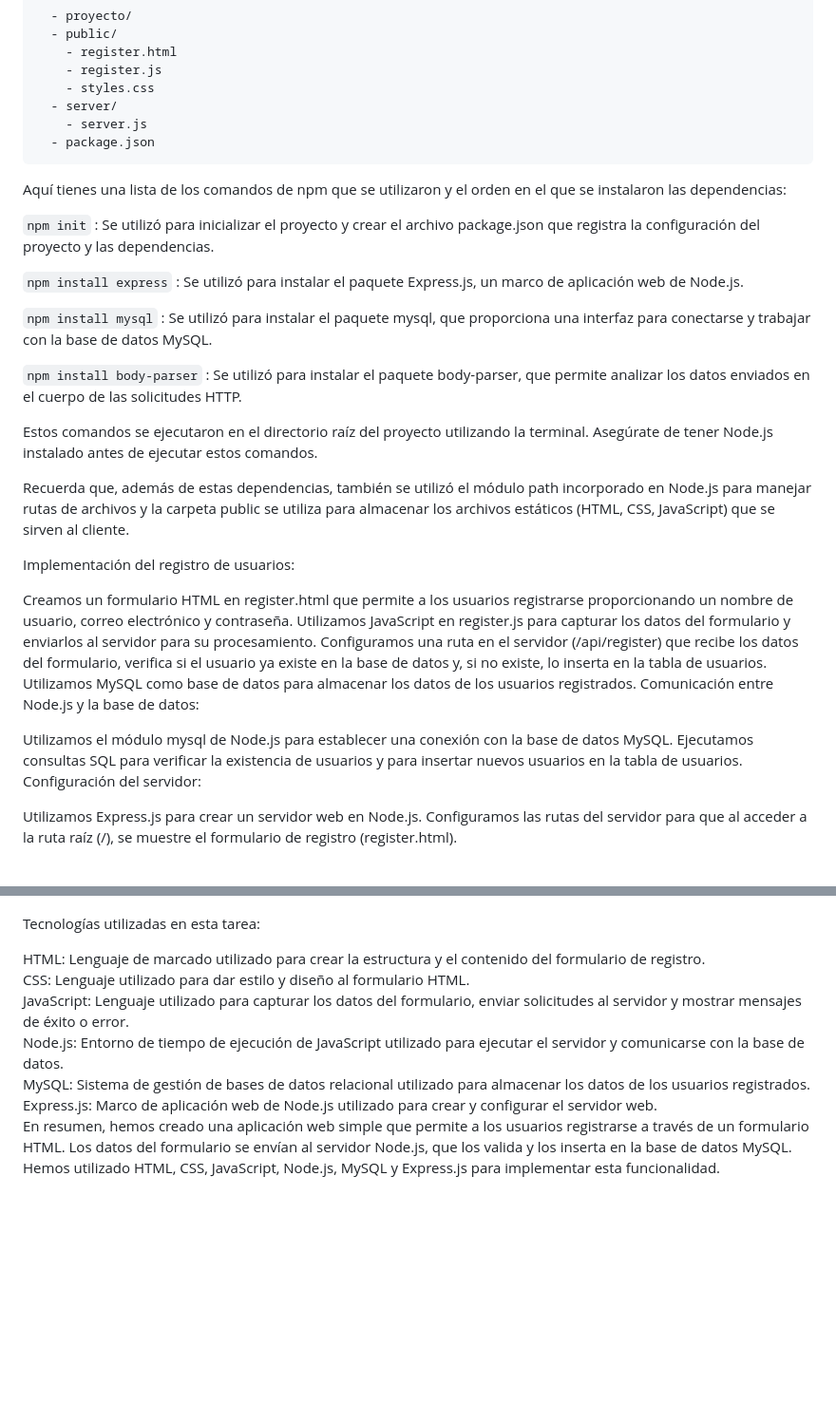
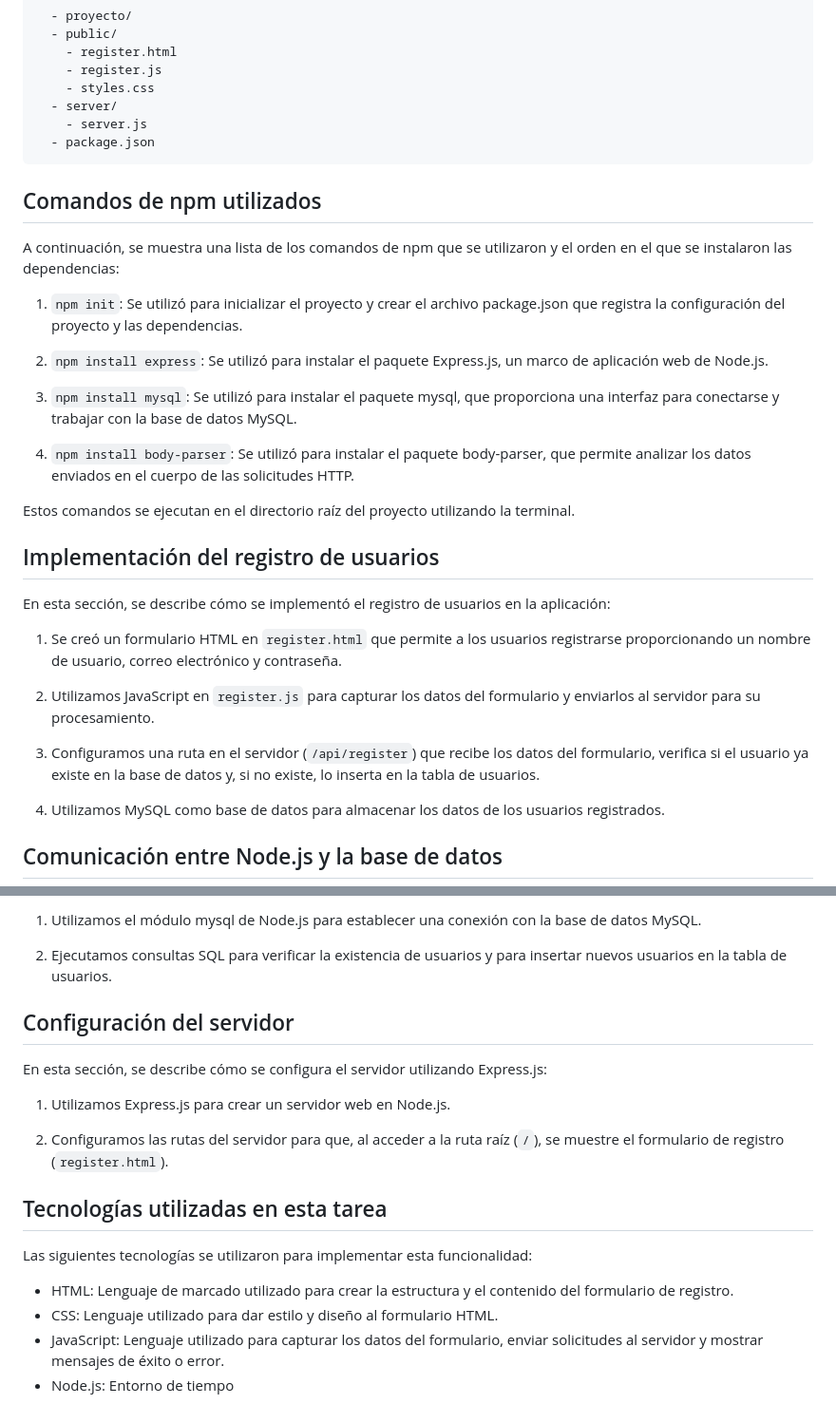
Before and after one commit to MiguelMurrugarraTorres/learning_path, a Markdown page: LABCODE_Proyecto/README.md, 2 parts joined by grey strips. Shown at 95% size. Rendered like a GitHub page; blank space fills up the shorter version.

```diff
--- a/LABCODE_Proyecto/README.md
+++ b/LABCODE_Proyecto/README.md
@@ -22,36 +22,32 @@ Antes de comenzar, asegúrate de tener Node.js y MySQL instalados en tu máquina
 
   </pre>
 
-Aquí tienes una lista de los comandos de npm que se utilizaron y el orden en el que se instalaron las dependencias:
 
-`npm init` :  Se utilizó para inicializar el proyecto y crear el archivo package.json que registra la configuración del proyecto y las dependencias.
+## Comandos de npm utilizados
 
-`npm install express` : Se utilizó para instalar el paquete Express.js, un marco de aplicación web de Node.js.
+A continuación, se muestra una lista de los comandos de npm que se utilizaron y el orden en el que se instalaron las dependencias:
 
-`npm install mysql` : Se utilizó para instalar el paquete mysql, que proporciona una interfaz para conectarse y trabajar con la base de datos MySQL.
+1. `npm init`: Se utilizó para inicializar el proyecto y crear el archivo package.json que registra la configuración del proyecto y las dependencias.
 
-`npm install body-parser` : Se utilizó para instalar el paquete body-parser, que permite analizar los datos enviados en el cuerpo de las solicitudes HTTP.
+2. `npm install express`: Se utilizó para instalar el paquete Express.js, un marco de aplicación web de Node.js.
 
-Estos comandos se ejecutaron en el directorio raíz del proyecto utilizando la terminal. Asegúrate de tener Node.js instalado antes de ejecutar estos comandos.
+3. `npm install mysql`: Se utilizó para instalar el paquete mysql, que proporciona una interfaz para conectarse y trabajar con la base de datos MySQL.
 
-Recuerda que, además de estas dependencias, también se utilizó el módulo path incorporado en Node.js para manejar rutas de archivos y la carpeta public se utiliza para almacenar los archivos estáticos (HTML, CSS, JavaScript) que se sirven al cliente.
+4. `npm install body-parser`: Se utilizó para instalar el paquete body-parser, que permite analizar los datos enviados en el cuerpo de las solicitudes HTTP.
 
+Estos comandos se ejecutan en el directorio raíz del proyecto utilizando la terminal.
 
+## Implementación del registro de usuarios
 
-Implementación del registro de usuarios:
+En esta sección, se describe cómo se implementó el registro de usuarios en la aplicación:
 
-Creamos un formulario HTML en register.html que permite a los usuarios registrarse proporcionando un nombre de usuario, correo electrónico y contraseña.
-Utilizamos JavaScript en register.js para capturar los datos del formulario y enviarlos al servidor para su procesamiento.
-Configuramos una ruta en el servidor (/api/register) que recibe los datos del formulario, verifica si el usuario ya existe en la base de datos y, si no existe, lo inserta en la tabla de usuarios.
-Utilizamos MySQL como base de datos para almacenar los datos de los usuarios registrados.
-Comunicación entre Node.js y la base de datos:
+1. Se creó un formulario HTML en `register.html` que permite a los usuarios registrarse proporcionando un nombre de usuario, correo electrónico y contraseña.
 
-Utilizamos el módulo mysql de Node.js para establecer una conexión con la base de datos MySQL.
-Ejecutamos consultas SQL para verificar la existencia de usuarios y para insertar nuevos usuarios en la tabla de usuarios.
-Configuración del servidor:
+2. Utilizamos JavaScript en `register.js` para capturar los datos del formulario y enviarlos al servidor para su procesamiento.
 
-Utilizamos Express.js para crear un servidor web en Node.js.
-Configuramos las rutas del servidor para que al acceder a la ruta raíz (/), se muestre el formulario de registro (register.html).
+3. Configuramos una ruta en el servidor (`/api/register`) que recibe los datos del formulario, verifica si el usuario ya existe en la base de datos y, si no existe, lo inserta en la tabla de usuarios.
 
+4. Utilizamos MySQL como base de datos para almacenar los datos de los usuarios registrados.
 
+## Comunicación entre Node.js y la base de datos
 
@@ -59,11 +55,21 @@ Configuramos las rutas del servidor para que al acceder a la ruta raíz (/), se
 
+1. Utilizamos el módulo mysql de Node.js para establecer una conexión con la base de datos MySQL.
 
-Tecnologías utilizadas en esta tarea:
+2. Ejecutamos consultas SQL para verificar la existencia de usuarios y para insertar nuevos usuarios en la tabla de usuarios.
 
-HTML: Lenguaje de marcado utilizado para crear la estructura y el contenido del formulario de registro.
-CSS: Lenguaje utilizado para dar estilo y diseño al formulario HTML.
-JavaScript: Lenguaje utilizado para capturar los datos del formulario, enviar solicitudes al servidor y mostrar mensajes de éxito o error.
-Node.js: Entorno de tiempo de ejecución de JavaScript utilizado para ejecutar el servidor y comunicarse con la base de datos.
-MySQL: Sistema de gestión de bases de datos relacional utilizado para almacenar los datos de los usuarios registrados.
-Express.js: Marco de aplicación web de Node.js utilizado para crear y configurar el servidor web.
-En resumen, hemos creado una aplicación web simple que permite a los usuarios registrarse a través de un formulario HTML. Los datos del formulario se envían al servidor Node.js, que los valida y los inserta en la base de datos MySQL. Hemos utilizado HTML, CSS, JavaScript, Node.js, MySQL y Express.js para implementar esta funcionalidad.
+## Configuración del servidor
+
+En esta sección, se describe cómo se configura el servidor utilizando Express.js:
+
+1. Utilizamos Express.js para crear un servidor web en Node.js.
+
+2. Configuramos las rutas del servidor para que, al acceder a la ruta raíz (`/`), se muestre el formulario de registro (`register.html`).
+
+## Tecnologías utilizadas en esta tarea
+
+Las siguientes tecnologías se utilizaron para implementar esta funcionalidad:
+
+- HTML: Lenguaje de marcado utilizado para crear la estructura y el contenido del formulario de registro.
+- CSS: Lenguaje utilizado para dar estilo y diseño al formulario HTML.
+- JavaScript: Lenguaje utilizado para capturar los datos del formulario, enviar solicitudes al servidor y mostrar mensajes de éxito o error.
+- Node.js: Entorno de tiempo
```
Also changed, not shown: other parts of LABCODE_Proyecto/README.md (+1 -1 lines).
